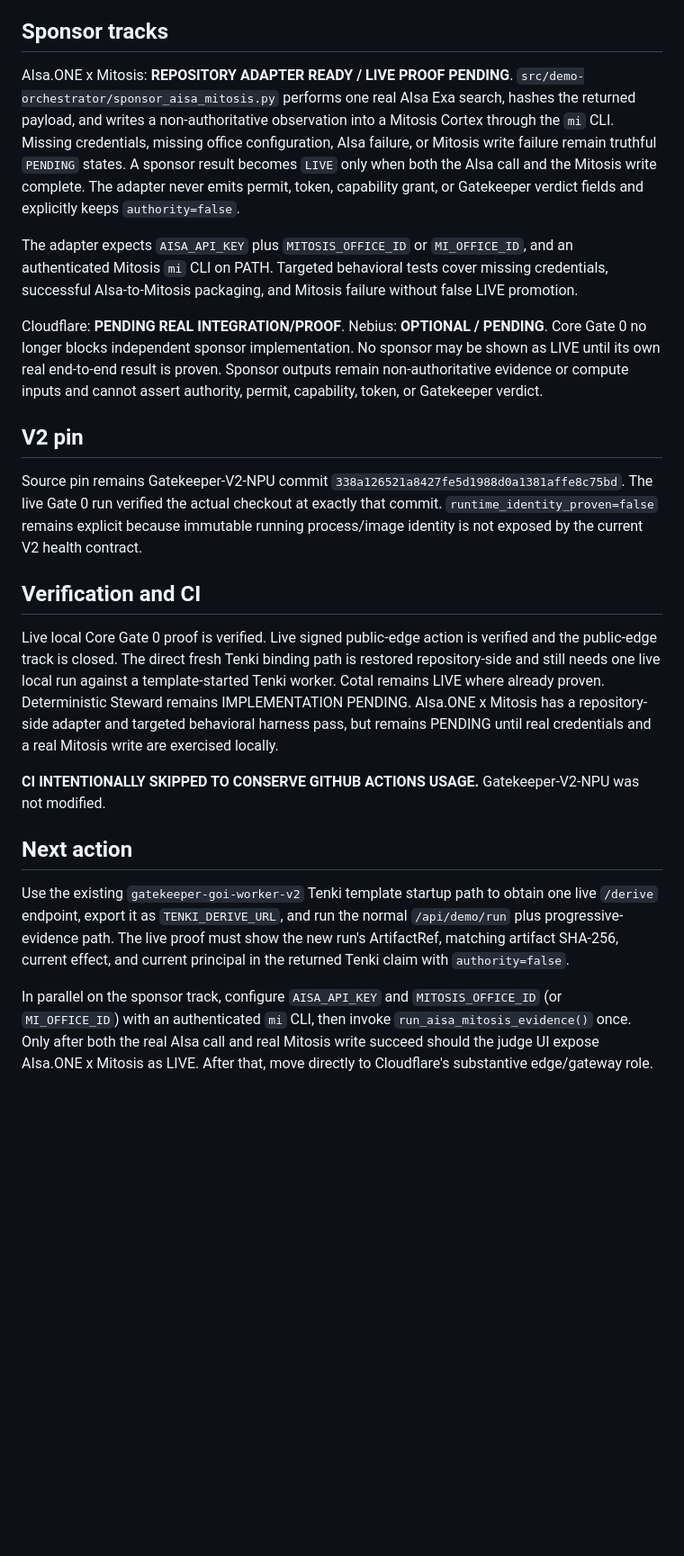
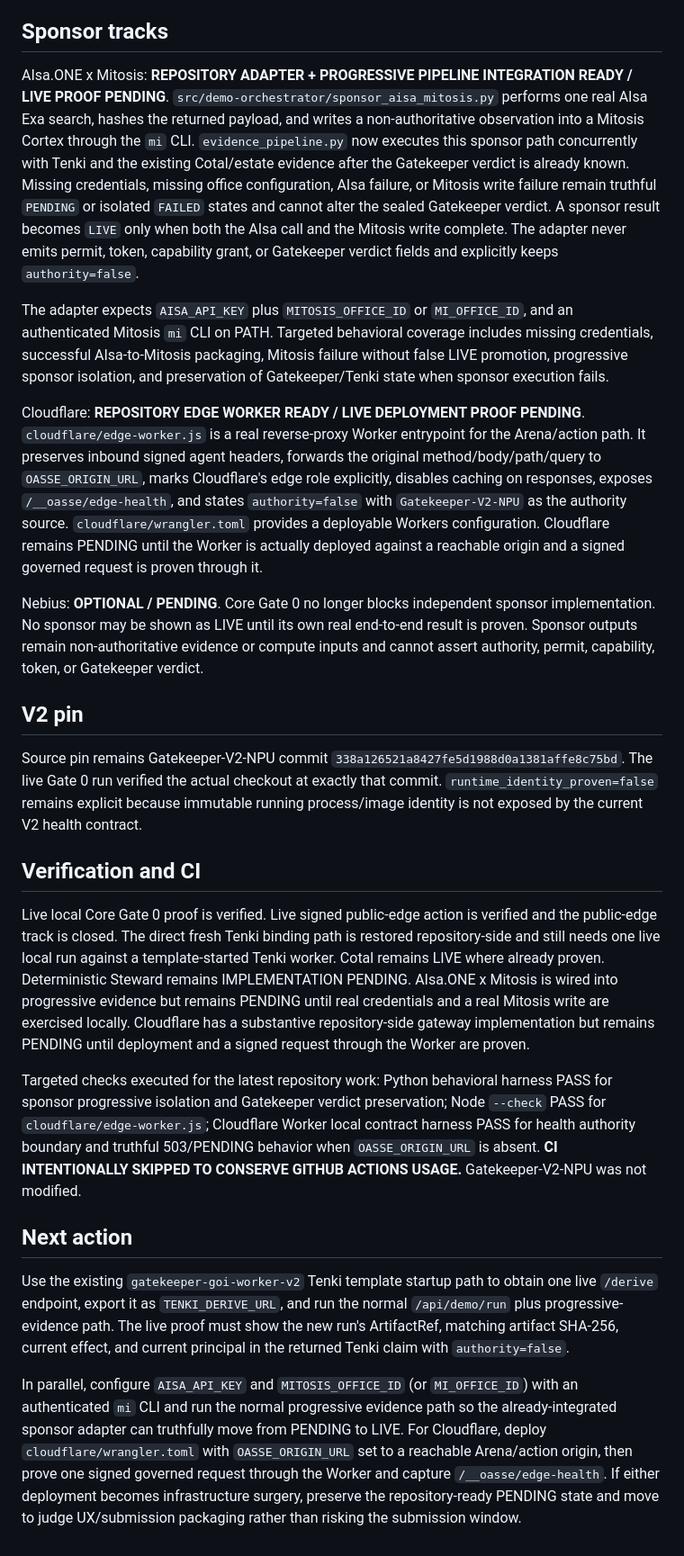
Before and after one commit to OakandSparrowSystemsEnterprises/Runtype-hackathon, a Markdown page: HACKATHON_CHECKPOINT.md, the part around one of its changes. Shown at 90% size. Drawn GitHub-style; blank space fills up the shorter version.

Commit message:
Checkpoint sponsor progressive edge work

```diff
--- a/HACKATHON_CHECKPOINT.md
+++ b/HACKATHON_CHECKPOINT.md
@@ -62,11 +62,13 @@ The historical signed-action 502 did not reproduce under the aligned canonical s
 
 ## Sponsor tracks
 
-AIsa.ONE x Mitosis: **REPOSITORY ADAPTER READY / LIVE PROOF PENDING**. `src/demo-orchestrator/sponsor_aisa_mitosis.py` performs one real AIsa Exa search, hashes the returned payload, and writes a non-authoritative observation into a Mitosis Cortex through the `mi` CLI. Missing credentials, missing office configuration, AIsa failure, or Mitosis write failure remain truthful `PENDING` states. A sponsor result becomes `LIVE` only when both the AIsa call and the Mitosis write complete. The adapter never emits permit, token, capability grant, or Gatekeeper verdict fields and explicitly keeps `authority=false`.
+AIsa.ONE x Mitosis: **REPOSITORY ADAPTER + PROGRESSIVE PIPELINE INTEGRATION READY / LIVE PROOF PENDING**. `src/demo-orchestrator/sponsor_aisa_mitosis.py` performs one real AIsa Exa search, hashes the returned payload, and writes a non-authoritative observation into a Mitosis Cortex through the `mi` CLI. `evidence_pipeline.py` now executes this sponsor path concurrently with Tenki and the existing Cotal/estate evidence after the Gatekeeper verdict is already known. Missing credentials, missing office configuration, AIsa failure, or Mitosis write failure remain truthful `PENDING` or isolated `FAILED` states and cannot alter the sealed Gatekeeper verdict. A sponsor result becomes `LIVE` only when both the AIsa call and the Mitosis write complete. The adapter never emits permit, token, capability grant, or Gatekeeper verdict fields and explicitly keeps `authority=false`.
 
-The adapter expects `AISA_API_KEY` plus `MITOSIS_OFFICE_ID` or `MI_OFFICE_ID`, and an authenticated Mitosis `mi` CLI on PATH. Targeted behavioral tests cover missing credentials, successful AIsa-to-Mitosis packaging, and Mitosis failure without false LIVE promotion.
+The adapter expects `AISA_API_KEY` plus `MITOSIS_OFFICE_ID` or `MI_OFFICE_ID`, and an authenticated Mitosis `mi` CLI on PATH. Targeted behavioral coverage includes missing credentials, successful AIsa-to-Mitosis packaging, Mitosis failure without false LIVE promotion, progressive sponsor isolation, and preservation of Gatekeeper/Tenki state when sponsor execution fails.
 
-Cloudflare: **PENDING REAL INTEGRATION/PROOF**. Nebius: **OPTIONAL / PENDING**. Core Gate 0 no longer blocks independent sponsor implementation. No sponsor may be shown as LIVE until its own real end-to-end result is proven. Sponsor outputs remain non-authoritative evidence or compute inputs and cannot assert authority, permit, capability, token, or Gatekeeper verdict.
+Cloudflare: **REPOSITORY EDGE WORKER READY / LIVE DEPLOYMENT PROOF PENDING**. `cloudflare/edge-worker.js` is a real reverse-proxy Worker entrypoint for the Arena/action path. It preserves inbound signed agent headers, forwards the original method/body/path/query to `OASSE_ORIGIN_URL`, marks Cloudflare's edge role explicitly, disables caching on responses, exposes `/__oasse/edge-health`, and states `authority=false` with `Gatekeeper-V2-NPU` as the authority source. `cloudflare/wrangler.toml` provides a deployable Workers configuration. Cloudflare remains PENDING until the Worker is actually deployed against a reachable origin and a signed governed request is proven through it.
+
+Nebius: **OPTIONAL / PENDING**. Core Gate 0 no longer blocks independent sponsor implementation. No sponsor may be shown as LIVE until its own real end-to-end result is proven. Sponsor outputs remain non-authoritative evidence or compute inputs and cannot assert authority, permit, capability, token, or Gatekeeper verdict.
 
 ## V2 pin
 
@@ -74,12 +76,12 @@ Source pin remains Gatekeeper-V2-NPU commit `338a126521a8427fe5d1988d0a1381affe8
 
 ## Verification and CI
 
-Live local Core Gate 0 proof is verified. Live signed public-edge action is verified and the public-edge track is closed. The direct fresh Tenki binding path is restored repository-side and still needs one live local run against a template-started Tenki worker. Cotal remains LIVE where already proven. Deterministic Steward remains IMPLEMENTATION PENDING. AIsa.ONE x Mitosis has a repository-side adapter and targeted behavioral harness pass, but remains PENDING until real credentials and a real Mitosis write are exercised locally.
+Live local Core Gate 0 proof is verified. Live signed public-edge action is verified and the public-edge track is closed. The direct fresh Tenki binding path is restored repository-side and still needs one live local run against a template-started Tenki worker. Cotal remains LIVE where already proven. Deterministic Steward remains IMPLEMENTATION PENDING. AIsa.ONE x Mitosis is wired into progressive evidence but remains PENDING until real credentials and a real Mitosis write are exercised locally. Cloudflare has a substantive repository-side gateway implementation but remains PENDING until deployment and a signed request through the Worker are proven.
 
-**CI INTENTIONALLY SKIPPED TO CONSERVE GITHUB ACTIONS USAGE.** Gatekeeper-V2-NPU was not modified.
+Targeted checks executed for the latest repository work: Python behavioral harness PASS for sponsor progressive isolation and Gatekeeper verdict preservation; Node `--check` PASS for `cloudflare/edge-worker.js`; Cloudflare Worker local contract harness PASS for health authority boundary and truthful 503/PENDING behavior when `OASSE_ORIGIN_URL` is absent. **CI INTENTIONALLY SKIPPED TO CONSERVE GITHUB ACTIONS USAGE.** Gatekeeper-V2-NPU was not modified.
 
 ## Next action
 
 Use the existing `gatekeeper-goi-worker-v2` Tenki template startup path to obtain one live `/derive` endpoint, export it as `TENKI_DERIVE_URL`, and run the normal `/api/demo/run` plus progressive-evidence path. The live proof must show the new run's ArtifactRef, matching artifact SHA-256, current effect, and current principal in the returned Tenki claim with `authority=false`.
 
-In parallel on the sponsor track, configure `AISA_API_KEY` and `MITOSIS_OFFICE_ID` (or `MI_OFFICE_ID`) with an authenticated `mi` CLI, then invoke `run_aisa_mitosis_evidence()` once. Only after both the real AIsa call and real Mitosis write succeed should the judge UI expose AIsa.ONE x Mitosis as LIVE. After that, move directly to Cloudflare's substantive edge/gateway role.
+In parallel, configure `AISA_API_KEY` and `MITOSIS_OFFICE_ID` (or `MI_OFFICE_ID`) with an authenticated `mi` CLI and run the normal progressive evidence path so the already-integrated sponsor adapter can truthfully move from PENDING to LIVE. For Cloudflare, deploy `cloudflare/wrangler.toml` with `OASSE_ORIGIN_URL` set to a reachable Arena/action origin, then prove one signed governed request through the Worker and capture `/__oasse/edge-health`. If either deployment becomes infrastructure surgery, preserve the repository-ready PENDING state and move to judge UX/submission packaging rather than risking the submission window.
```
Also changed, not shown: other parts of HACKATHON_CHECKPOINT.md (+2 -2 lines).
